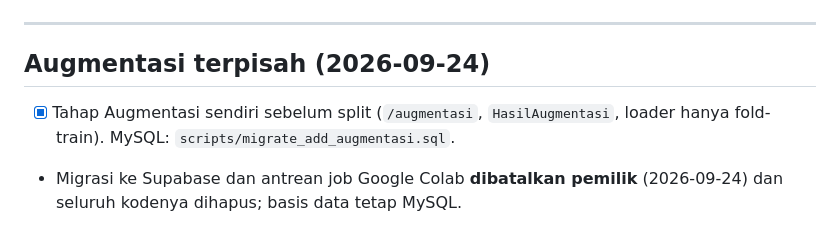
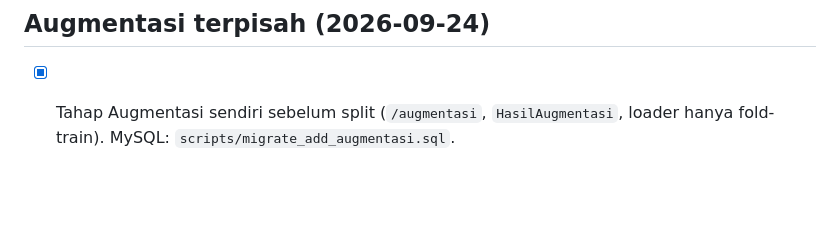
Before and after one commit to Khairul122/cnn-jalan, a Markdown page: TODO.md, the part around the change. Rendered like a GitHub page; blank space fills up the shorter version.

Commit message:
docs: remove references to canceled Supabase and Google Colab migration

```diff
--- a/TODO.md
+++ b/TODO.md
@@ -196,4 +196,3 @@ Setelah P0-P8 selesai, target akurasi di atas 70% kemungkinan besar tetap tidak
 ## Augmentasi terpisah (2026-09-24)
 
 - [x] Tahap Augmentasi sendiri sebelum split (`/augmentasi`, `HasilAugmentasi`, loader hanya fold-train). MySQL: `scripts/migrate_add_augmentasi.sql`.
-- Migrasi ke Supabase dan antrean job Google Colab **dibatalkan pemilik** (2026-09-24) dan seluruh kodenya dihapus; basis data tetap MySQL.
```
Also changed, not shown: CLAUDE.md (+0 -1 lines).
